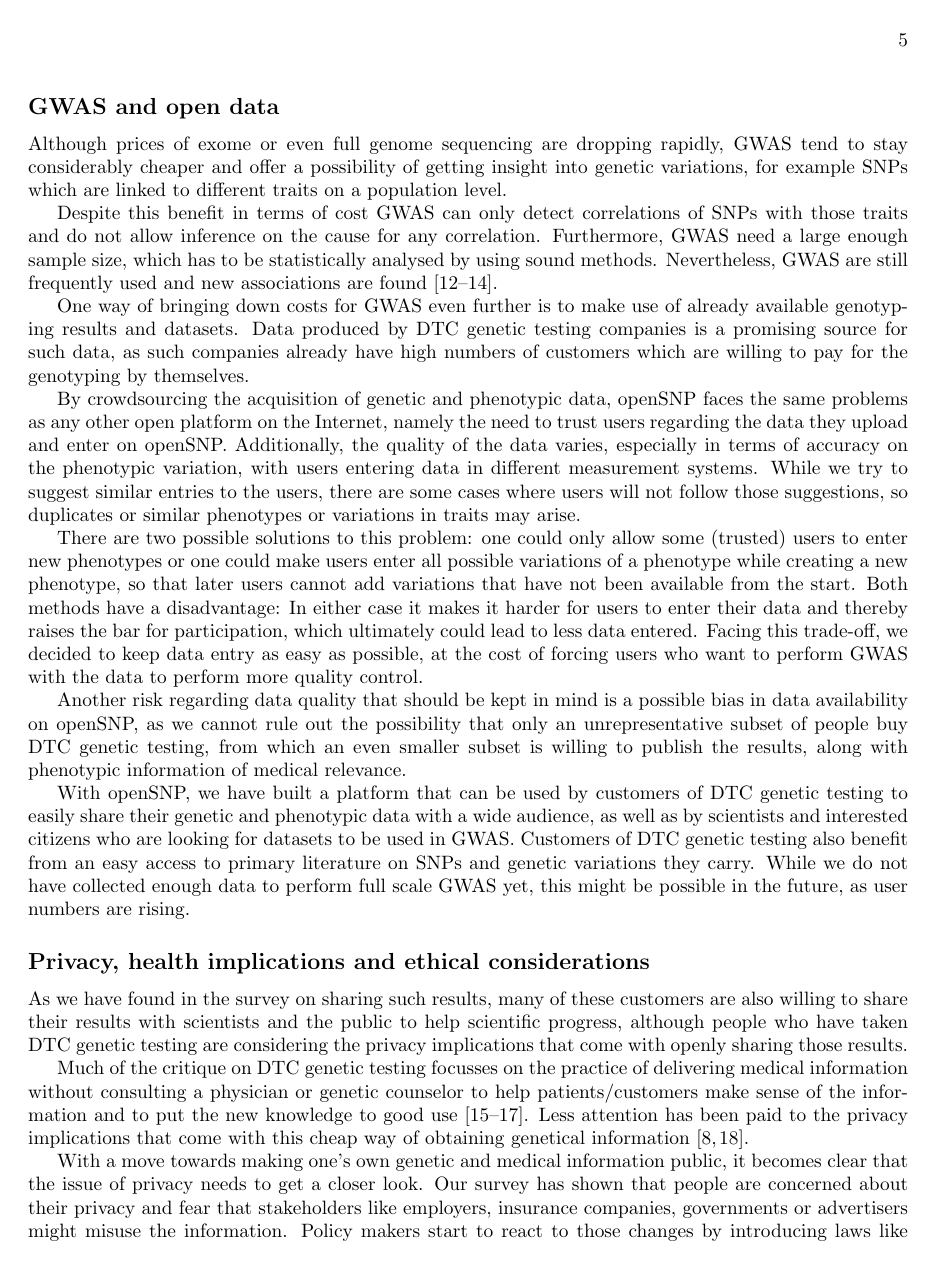
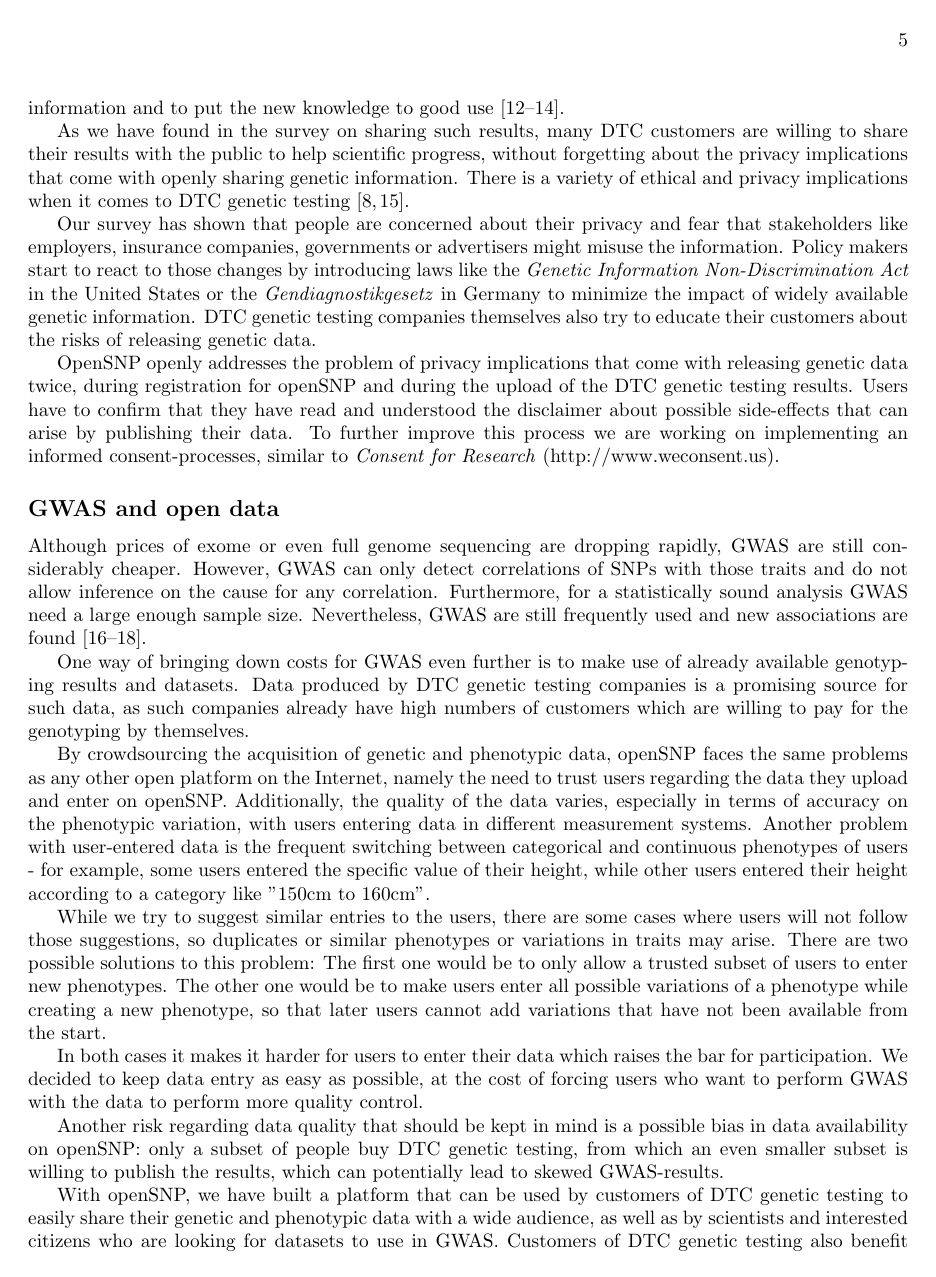
Before and after one commit to tolotos/opensnp_paper, a LaTeX document (paper_draft.tex): page 5 of 10. Compiled offline with pdfLaTeX.

Commit message:
Ironed out sentences, shortened a lot, re-arranged some stuff

```diff
--- a/paper_draft.tex
+++ b/paper_draft.tex
@@ -263,13 +262,21 @@
+of delivering medical information without consulting a physician or genetic counsellor to help patients/customers make sense of the information
+and to put the new knowledge to good use \cite{Hauskeller2011,Hogarth2008,Wasson2009}.
+
+As we have found in the survey on sharing such results, many DTC customers are willing to share their results with the public to help scientific progress, without forgetting about the privacy implications that come with openly sharing genetic information. There is a variety of ethical and privacy implications when it comes to DTC genetic testing\cite{Caulfield2011,Joh2011}.
+
+Our survey has shown that people are concerned about their privacy and fear that stakeholders like employers, insurance companies, governments
+or advertisers might misuse the information. Policy makers start to react to those changes by introducing laws like the
+\textit{Genetic Information Non-Discrimination Act} in the United States or the \emph{Gendiagnostikgesetz} in Germany to minimize the impact of
+widely available genetic information. DTC genetic testing companies themselves also try to educate their customers about the risks of releasing genetic data.
+
+OpenSNP openly addresses the problem of privacy implications that come with releasing genetic data twice, during registration for openSNP and during
+the upload of the DTC genetic testing results. Users have to confirm that they have read and understood the disclaimer about possible side-effects
+that can arise by publishing their data. To further improve this process we are working on implementing an informed consent-processes,
+similar to \textit{Consent for Research} (http://www.weconsent.us).
 
 \subsection*{GWAS and open data}
-Although prices of exome or even full genome sequencing are dropping rapidly, GWAS tend to stay considerably cheaper
-and offer a possibility of getting insight into genetic variations, for example SNPs which are linked to different traits
-on a population level.
-
-Despite this benefit in terms of cost GWAS can only detect correlations of SNPs with those traits and do not allow
-inference on the cause for any correlation. Furthermore, GWAS need a large enough sample size,
-which has to be statistically analysed by using sound methods.
-Nevertheless, GWAS are still frequently used and new associations are found \cite{10.1371.journal.pone.0031470,10.1371.journal.pone.0030309,10.1371.journal.pone.0029848}.
+Although prices of exome or even full genome sequencing are dropping rapidly, GWAS are still considerably cheaper. However, GWAS can only detect correlations of SNPs with those traits and do not allow
+inference on the cause for any correlation. Furthermore, for a statistically sound analysis GWAS need a large enough sample size. Nevertheless, GWAS are still frequently used and new associations are found \cite{10.1371.journal.pone.0031470,10.1371.journal.pone.0030309,10.1371.journal.pone.0029848}.
 
 One way of bringing down costs for GWAS even further is to make use of already available genotyping results and datasets.
 Data produced by DTC genetic testing companies is a promising source for such data, as such companies already have high
@@ -278,36 +285,21 @@
 By crowdsourcing the acquisition of genetic and phenotypic data, openSNP faces the same problems as any other
 open platform on the Internet, namely the need to trust users regarding the data they upload and enter on openSNP.
 Additionally, the quality of the data varies, especially in terms of accuracy on the phenotypic variation,
-with users entering data in different measurement systems. While we try to suggest similar entries to the users,
-there are some cases where users will not follow those suggestions, so duplicates or similar phenotypes or variations in traits may arise.
+with users entering data in different measurement systems. Another problem with user-entered data is the frequent switching between categorical and continuous phenotypes of users - for example, some users entered the specific value of their height, while other users entered their height according to a category like "150cm to 160cm".
 
-There are two possible solutions to this problem: one could only allow some (trusted) users to enter new phenotypes or one
-could make users enter all possible variations of a phenotype while creating a new phenotype, so that later users cannot add
-variations that have not been available from the start. Both methods have a disadvantage: In either case it makes it harder
-for users to enter their data and thereby raises the bar for participation, which ultimately could lead to less data entered.
-Facing this trade-off, we decided to keep data entry as easy as possible, at the cost of forcing users who want to perform GWAS
-with the data to perform more quality control.
+While we try to suggest similar entries to the users,
+there are some cases where users will not follow those suggestions, so duplicates or similar phenotypes or variations in traits may arise. There are two possible solutions to this problem: The first one would be to only allow a trusted subset of users to enter new phenotypes. The other one
+would be to make users enter all possible variations of a phenotype while creating a new phenotype, so that later users cannot add
+variations that have not been available from the start.
 
-Another risk regarding data quality that should be kept in mind is a possible bias in data availability on openSNP, as we cannot
-rule out the possibility that only an unrepresentative subset of people buy DTC genetic testing, from which an even smaller subset
-is willing to publish the results, along with phenotypic information of medical relevance.
+In both cases it makes it harder
+for users to enter their data which raises the bar for participation.
+We decided to keep data entry as easy as possible, at the cost of forcing users who want to perform GWAS with the data to perform more quality control.
+
+Another risk regarding data quality that should be kept in mind is a possible bias in data availability on openSNP: only a subset of people buy DTC genetic testing, from which an even smaller subset is willing to publish the results, which can potentially lead to skewed GWAS-results.
 
 With openSNP, we have built a platform that can be used by customers of DTC genetic testing to easily share their genetic and phenotypic
-data with a wide audience, as well as by scientists and interested citizens who are looking for datasets to be used in GWAS.
+data with a wide audience, as well as by scientists and interested citizens who are looking for datasets to use in GWAS.
 Customers of DTC genetic testing also benefit from an easy access to primary literature on SNPs and genetic variations they carry.
-While we do not have collected enough data to perform full scale GWAS yet, this might be possible in the future, as user numbers are rising.
+While there is not enough data uploaded to perform a statistically sound GWAS yet, this will be possible in the future, as user numbers continue to rise.
 
-\subsection*{Privacy, health implications and ethical considerations}
-As we have found in the survey on sharing such results, many of these customers are also willing to share their results with scientists and
-the public to help scientific progress, although people who have taken DTC genetic testing are considering the privacy implications that come
-with openly sharing those results.
-
-%The advent of DTC genetic testing has led to new ethical and social issues.
-Much of the critique on DTC genetic testing focusses on the practice
-of delivering medical information without consulting a physician or genetic counselor to help patients/customers make sense of the information
-and to put the new knowledge to good use \cite{Hauskeller2011,Hogarth2008,Wasson2009}. Less attention has been paid to the privacy implications
-that come with this cheap way of obtaining genetical information \cite{Caulfield2011,Joh2011}.
-
-With a move towards making one's own genetic and medical information public, it becomes clear that the issue of privacy needs to get a closer look.
-Our survey has shown that people are concerned about their privacy and fear that stakeholders like employers, insurance companies, governments
-or advertisers might misuse the information. Policy makers start to react to those changes by introducing laws like the
```
Also changed, not shown: paper_draft.tex (76 more changed lines).
